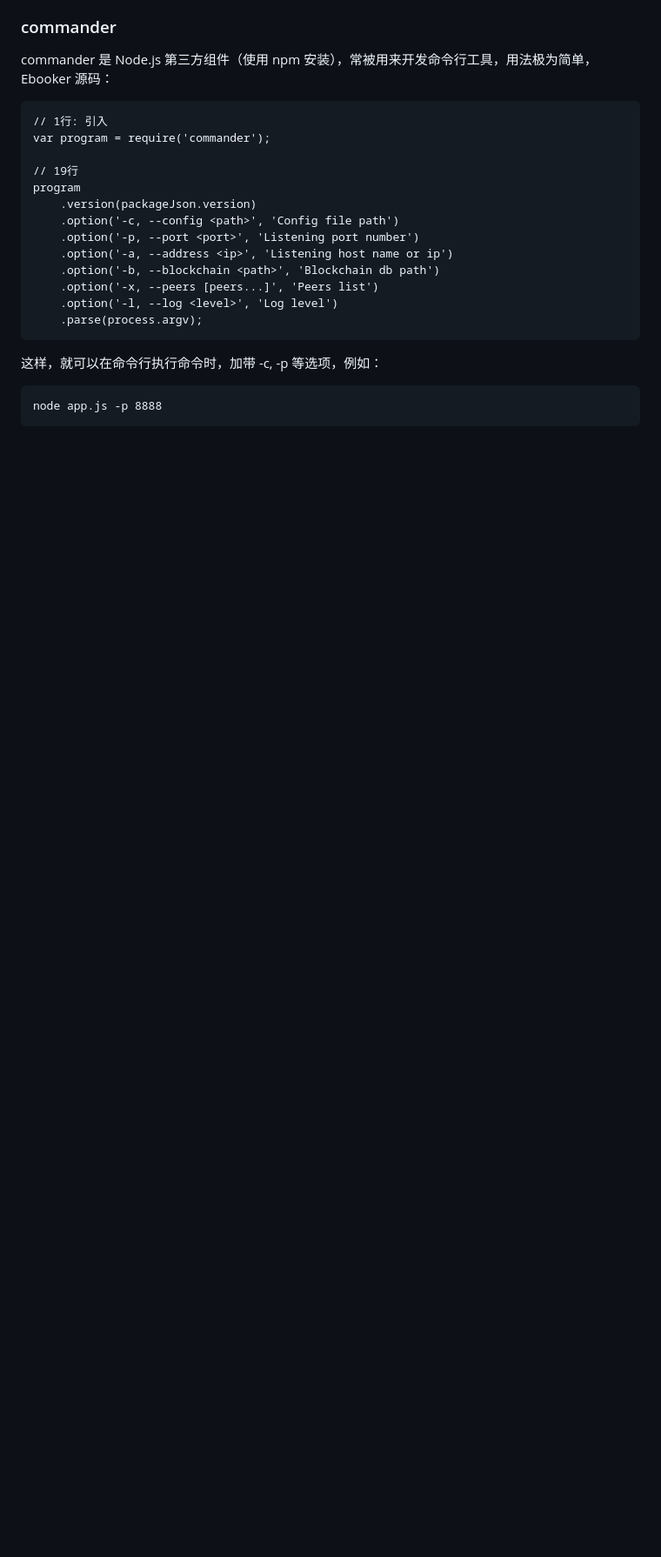
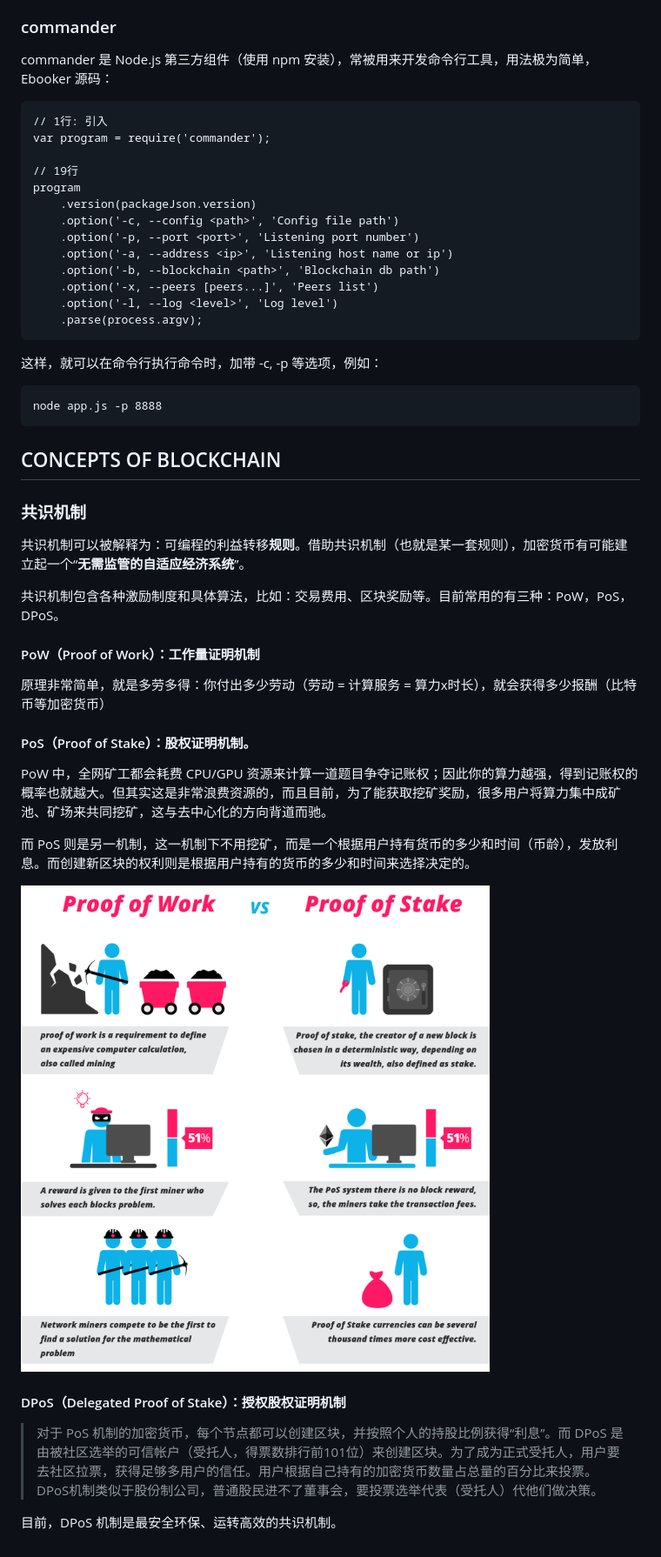
Before and after one commit to EmilyQiRabbit/NodeCode, a Markdown page: blockChain/LearnWithEbooker.md, the part around the change printed below. Shown: that part at 87% size. GitHub-like rendering; pictures changed too: blockChain/imgs/PoS-vs-PoW.png (added); blank space fills up the shorter version.

Commit message:
共识机制
共识机制

````diff
--- a/blockChain/LearnWithEbooker.md
+++ b/blockChain/LearnWithEbooker.md
@@ -27,3 +29,29 @@ program
 ```
 node app.js -p 8888
 ```
+
+## CONCEPTS OF BLOCKCHAIN
+
+### 共识机制
+
+共识机制可以被解释为：可编程的利益转移**规则**。借助共识机制（也就是某一套规则），加密货币有可能建立起一个“**无需监管的自适应经济系统**”。
+
+共识机制包含各种激励制度和具体算法，比如：交易费用、区块奖励等。目前常用的有三种：PoW，PoS，DPoS。
+
+#### PoW（Proof of Work）：工作量证明机制
+
+原理非常简单，就是多劳多得：你付出多少劳动（劳动 = 计算服务 = 算力x时长），就会获得多少报酬（比特币等加密货币）
+
+#### PoS（Proof of Stake）：股权证明机制。
+
+PoW 中，全网矿工都会耗费 CPU/GPU 资源来计算一道题目争夺记账权；因此你的算力越强，得到记账权的概率也就越大。但其实这是非常浪费资源的，而且目前，为了能获取挖矿奖励，很多用户将算力集中成矿池、矿场来共同挖矿，这与去中心化的方向背道而驰。
+
+而 PoS 则是另一机制，这一机制下不用挖矿，而是一个根据用户持有货币的多少和时间（币龄），发放利息。而创建新区块的权利则是根据用户持有的货币的多少和时间来选择决定的。
+
+![PoS vs PoW](imgs/PoS-vs-PoW.png)
+
+#### DPoS（Delegated Proof of Stake）：授权股权证明机制
+
+>对于 PoS 机制的加密货币，每个节点都可以创建区块，并按照个人的持股比例获得“利息”。而 DPoS 是由被社区选举的可信帐户（受托人，得票数排行前101位）来创建区块。为了成为正式受托人，用户要去社区拉票，获得足够多用户的信任。用户根据自己持有的加密货币数量占总量的百分比来投票。DPoS机制类似于股份制公司，普通股民进不了董事会，要投票选举代表（受托人）代他们做决策。
+
+目前，DPoS 机制是最安全环保、运转高效的共识机制。
````
Also changed, not shown: other parts of blockChain/LearnWithEbooker.md (+3 -1 lines).
